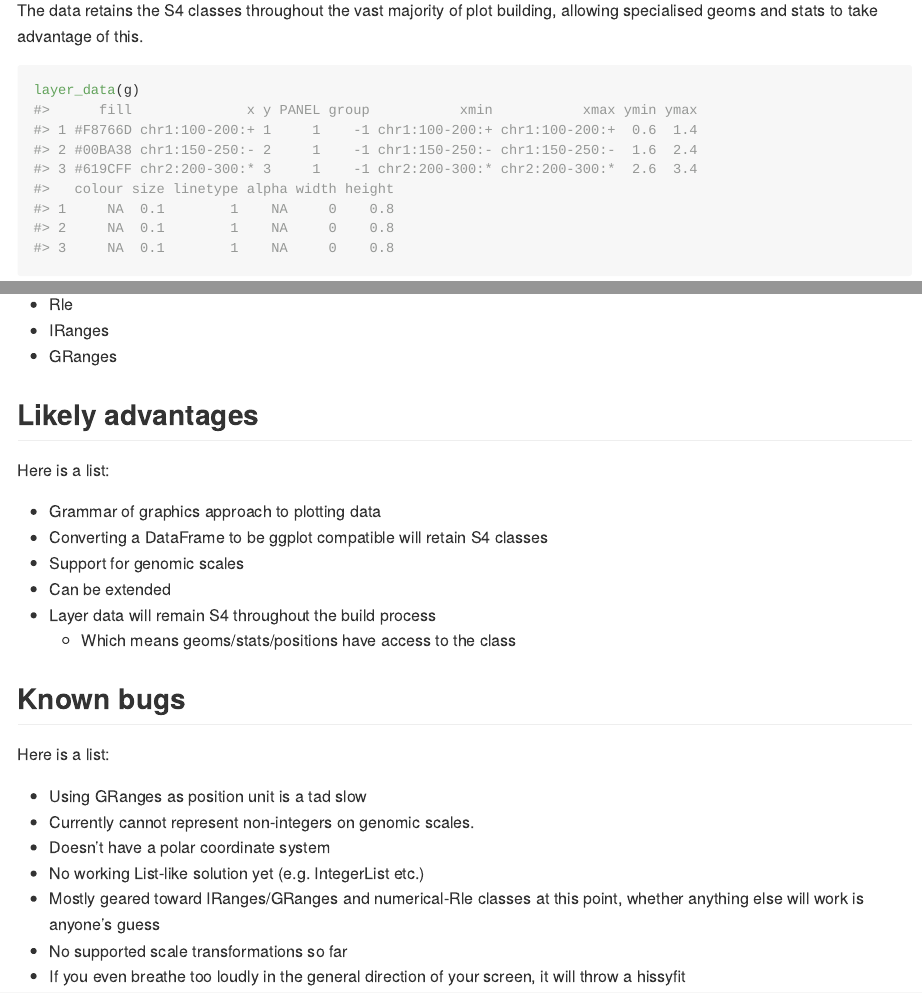
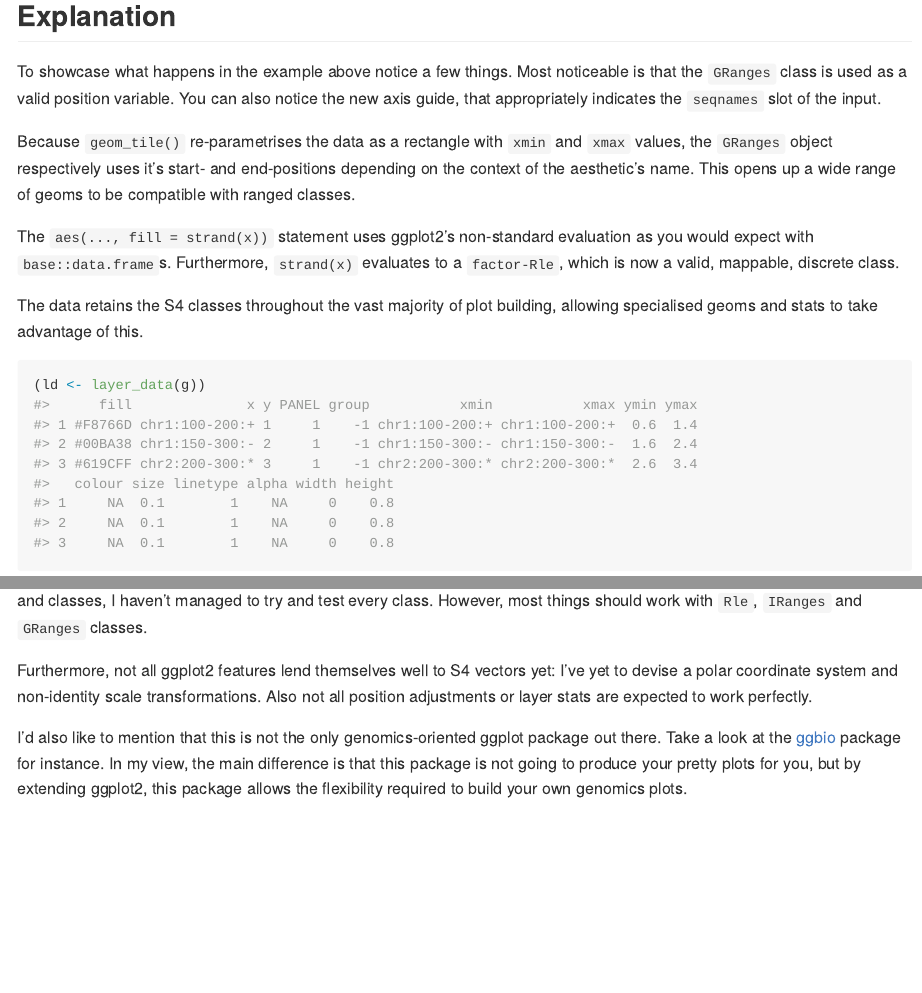
Before and after one commit to teunbrand/ggnomics, an R Markdown document (README.Rmd): the page in a window 1100 px wide, from 940 px down before the commit and from 840 px down after it, and a second part further down, joined at a grey line. The pictures show the output file README.md that the author committed with the source, drawn offline in the style of GitHub; badge pictures from the web are left out.

Commit message:
Update README

````diff
--- a/README.Rmd
+++ b/README.Rmd
@@ -60,9 +53,17 @@
 g
 ```
 
+## Explanation
+
+To showcase what happens in the example above notice a few things. Most noticeable is that the `GRanges` class is used as a valid position variable. You can also notice the new axis guide, that appropriately indicates the `seqnames` slot of the input.
+
+Because `geom_tile()` re-parametrises the data as a rectangle with `xmin` and `xmax` values, the `GRanges` object respectively uses it's start- and end-positions depending on the context of the aesthetic's name. This opens up a wide range of geoms to be compatible with ranged classes.
+
+The `aes(..., fill = strand(x))` statement uses ggplot2's non-standard evaluation as you would expect with `base::data.frame`s. Furthermore, `strand(x)` evaluates to a `factor-Rle`, which is now a valid, mappable, discrete class.
+
 The data retains the S4 classes throughout the vast majority of plot building, allowing specialised geoms and stats to take advantage of this.
 
 ```{r, layer_data}
-layer_data(g)
+(ld <- layer_data(g))
 ```
 
@@ -72,27 +76,8 @@
 
-* Rle
-* IRanges
-* GRanges
+## Footnotes
 
-## Likely advantages
+This package is still very much a work in progress. Since the Bioconductor ecosystem is rich with specialised infrastructure and classes, I haven't managed to try and test every class. However, most things should work with `Rle`, `IRanges` and `GRanges` classes.
 
-Here is a list:
+Furthermore, not all ggplot2 features lend themselves well to S4 vectors yet: I've yet to devise a polar coordinate system and non-identity scale transformations. Also not all position adjustments or layer stats are expected to work perfectly.
 
-* Grammar of graphics approach to plotting data
-* Converting a DataFrame to be ggplot compatible will retain S4 classes
-* Support for genomic scales
-* Can be extended
-* Layer data will remain S4 throughout the build process
-  + Which means geoms/stats/positions have access to the class
-
-## Known bugs
-
-Here is a list:
-
-* Using GRanges as position unit is a tad slow
-* Currently cannot represent non-integers on genomic scales.
-* Doesn't have a polar coordinate system
-* No working List-like solution yet (e.g. IntegerList etc.)
-* Mostly geared toward IRanges/GRanges and numerical-Rle classes at this point, whether anything else will work is anyone's guess
-* No supported scale transformations so far
-* If you even breathe too loudly in the general direction of your screen, it will throw a hissyfit
+I'd also like to mention that this is not the only genomics-oriented ggplot package out there. Take a look at the [ggbio](https://www.bioconductor.org/packages/release/bioc/html/ggbio.html) package for instance. In my view, the main difference is that this package is not going to produce your pretty plots for you, but by extending ggplot2, this package allows the flexibility required to build your own genomics plots.
````
Also changed, not shown: README.md, README.Rmd (28 more changed lines), 1 other file.
